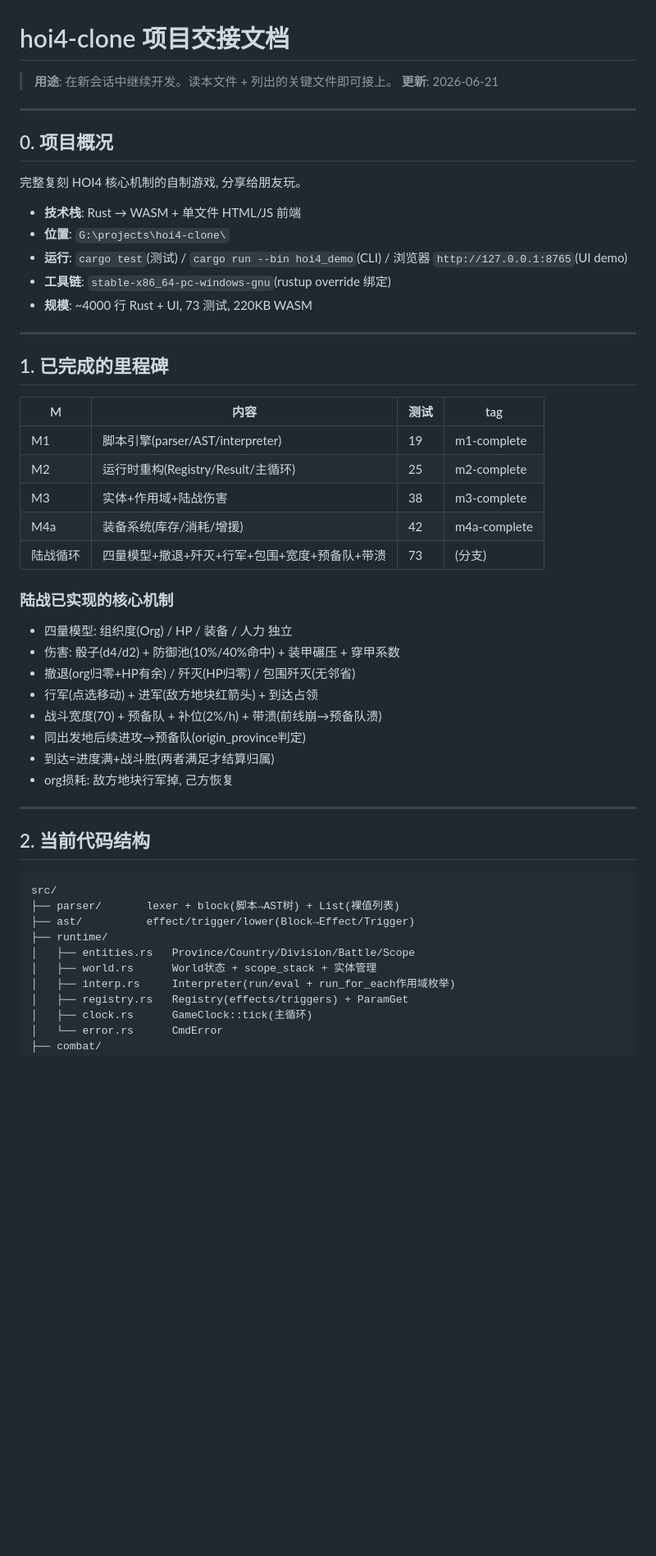
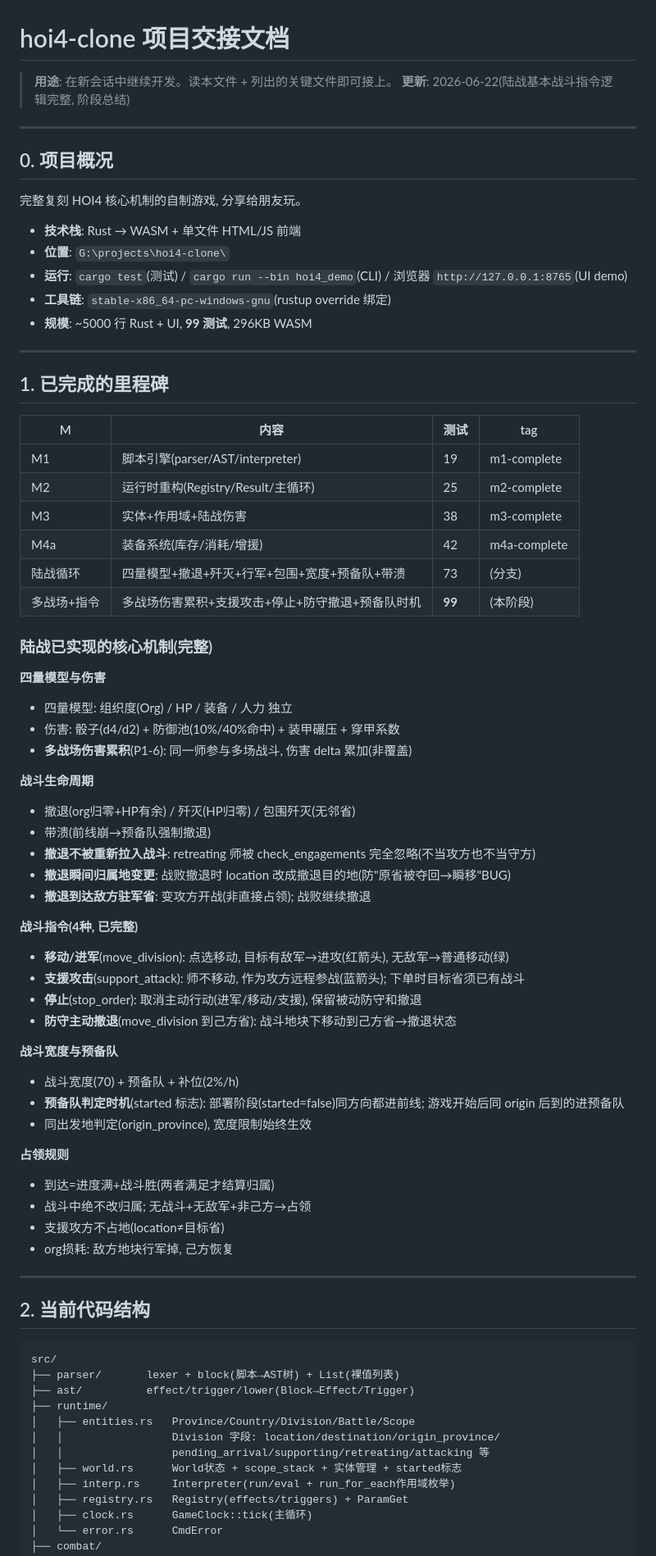
Before and after one commit to rayleigh1230/HOI4-CLONE, a Markdown page: docs/HANDOFF.md, the part around one of its changes. Shown at 82% size. GitHub-like rendering; blank space fills up the shorter version.

```diff
--- a/docs/HANDOFF.md
+++ b/docs/HANDOFF.md
@@ -1,7 +1,7 @@
 # hoi4-clone 项目交接文档
 
 > **用途**: 在新会话中继续开发。读本文件 + 列出的关键文件即可接上。
-> **更新**: 2026-06-21
+> **更新**: 2026-06-22(陆战基本战斗指令逻辑完整, 阶段总结)
 
 ---
 
@@ -12,7 +12,7 @@
 - **位置**: `G:\projects\hoi4-clone\`
 - **运行**: `cargo test`(测试) / `cargo run --bin hoi4_demo`(CLI) / 浏览器 `http://127.0.0.1:8765`(UI demo)
 - **工具链**: `stable-x86_64-pc-windows-gnu`(rustup override 绑定)
-- **规模**: ~4000 行 Rust + UI, 73 测试, 220KB WASM
+- **规模**: ~5000 行 Rust + UI, **99 测试**, 296KB WASM
 
 ---
 
@@ -25,15 +25,37 @@
 | M3 | 实体+作用域+陆战伤害 | 38 | m3-complete |
 | M4a | 装备系统(库存/消耗/增援) | 42 | m4a-complete |
 | 陆战循环 | 四量模型+撤退+歼灭+行军+包围+宽度+预备队+带溃 | 73 | (分支) |
+| 多战场+指令 | 多战场伤害累积+支援攻击+停止+防守撤退+预备队时机 | **99** | (本阶段) |
 
-### 陆战已实现的核心机制
+### 陆战已实现的核心机制(完整)
+
+**四量模型与伤害**
 - 四量模型: 组织度(Org) / HP / 装备 / 人力 独立
 - 伤害: 骰子(d4/d2) + 防御池(10%/40%命中) + 装甲碾压 + 穿甲系数
+- **多战场伤害累积**(P1-6): 同一师参与多场战斗, 伤害 delta 累加(非覆盖)
+
+**战斗生命周期**
 - 撤退(org归零+HP有余) / 歼灭(HP归零) / 包围歼灭(无邻省)
-- 行军(点选移动) + 进军(敌方地块红箭头) + 到达占领
-- 战斗宽度(70) + 预备队 + 补位(2%/h) + 带溃(前线崩→预备队溃)
-- 同出发地后续进攻→预备队(origin_province判定)
+- 带溃(前线崩→预备队强制撤退)
+- **撤退不被重新拉入战斗**: retreating 师被 check_engagements 完全忽略(不当攻方也不当守方)
+- **撤退瞬间归属地变更**: 战败撤退时 location 改成撤退目的地(防"原省被夺回→瞬移"BUG)
+- **撤退到达敌方驻军省**: 变攻方开战(非直接占领); 战败继续撤退
+
+**战斗指令(4种, 已完整)**
+- **移动/进军**(move_division): 点选移动, 目标有敌军→进攻(红箭头), 无敌军→普通移动(绿)
+- **支援攻击**(support_attack): 师不移动, 作为攻方远程参战(蓝箭头); 下单时目标省须已有战斗
+- **停止**(stop_order): 取消主动行动(进军/移动/支援), 保留被动防守和撤退
+- **防守主动撤退**(move_division 到己方省): 战斗地块下移动到己方省→撤退状态
+
+**战斗宽度与预备队**
+- 战斗宽度(70) + 预备队 + 补位(2%/h)
+- **预备队判定时机**(started 标志): 部署阶段(started=false)同方向都进前线; 游戏开始后同 origin 后到的进预备队
+- 同出发地判定(origin_province), 宽度限制始终生效
+
+**占领规则**
 - 到达=进度满+战斗胜(两者满足才结算归属)
+- 战斗中绝不改归属; 无战斗+无敌军+非己方→占领
+- 支援攻方不占地(location≠目标省)
 - org损耗: 敌方地块行军掉, 己方恢复
 
 ---
@@ -46,7 +68,9 @@ src/
 ├── ast/          effect/trigger/lower(Block→Effect/Trigger)
 ├── runtime/
 │   ├── entities.rs   Province/Country/Division/Battle/Scope
-│   ├── world.rs      World状态 + scope_stack + 实体管理
+│   │                 Division 字段: location/destination/origin_province/
+│   │                 pending_arrival/supporting/retreating/attacking 等
+│   ├── world.rs      World状态 + scope_stack + 实体管理 + started标志
 │   ├── interp.rs     Interpreter(run/eval + run_for_each作用域枚举)
 │   ├── registry.rs   Registry(effects/triggers) + ParamGet
 │   ├── clock.rs      GameClock::tick(主循环)
```
Also changed, not shown: other parts of docs/HANDOFF.md (+77 -48 lines).
